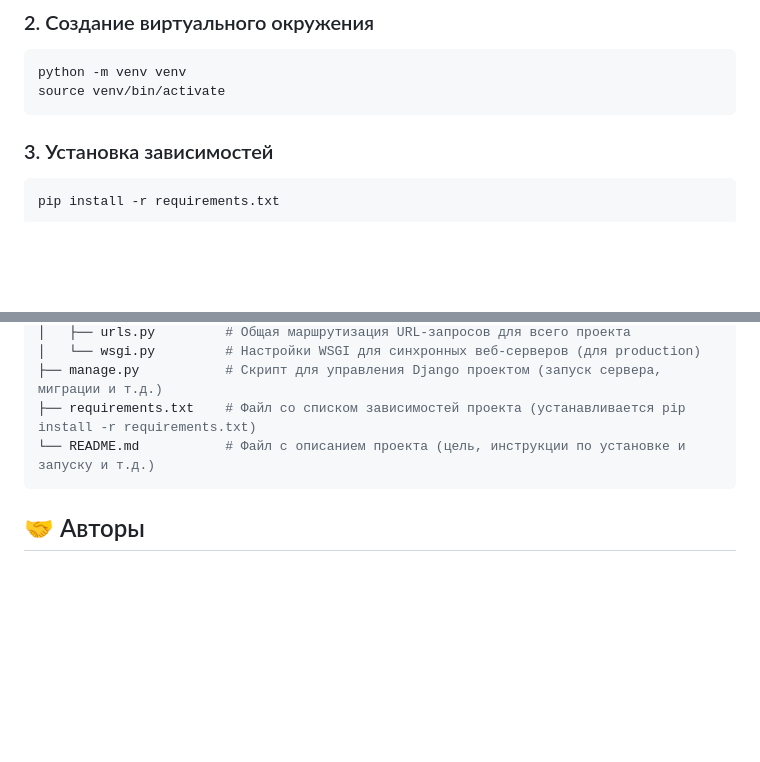
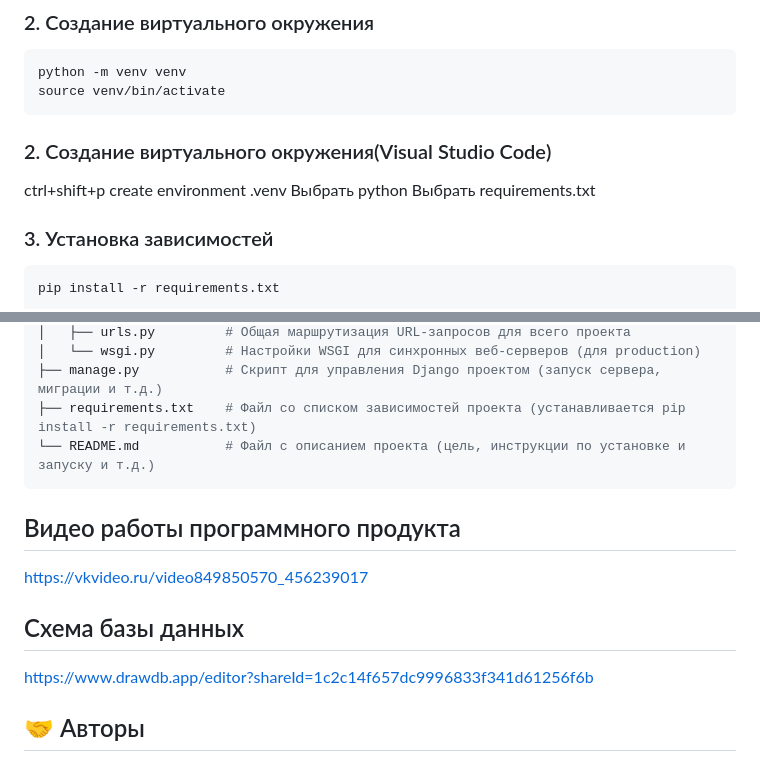
Before and after one commit to MaximSb716/sport-tracker-v2.0, a Markdown page: README.md, 2 parts joined by grey strips. GitHub-like rendering; blank space fills up the shorter version.

````diff
--- a/README.md
+++ b/README.md
@@ -24,6 +24,12 @@ cd sport-tracker-v2.0
 python -m venv venv
 source venv/bin/activate
 ```
+### 2. Создание виртуального окружения(Visual Studio Code)
+ctrl+shift+p
+create environment
+.venv
+Выбрать python
+Выбрать requirements.txt
 
 ### 3. Установка зависимостей
 ```bash
@@ -78,6 +84,12 @@ sport-tracker-v2.0/
 └── README.md           # Файл с описанием проекта (цель, инструкции по установке и запуску и т.д.)
 ```
 
+## Видео работы программного продукта
+https://vkvideo.ru/video849850570_456239017
+
+## Схема базы данных
+https://www.drawdb.app/editor?shareId=1c2c14f657dc9996833f341d61256f6b
+
 ## 🤝 Авторы
 - **Сбродов Максим Александрович** - [GitHub](https://github.com/MaximSb716)
 - **Барычев Артем Антонович** - [GitHub](https://github.com/Artem2062)
````
